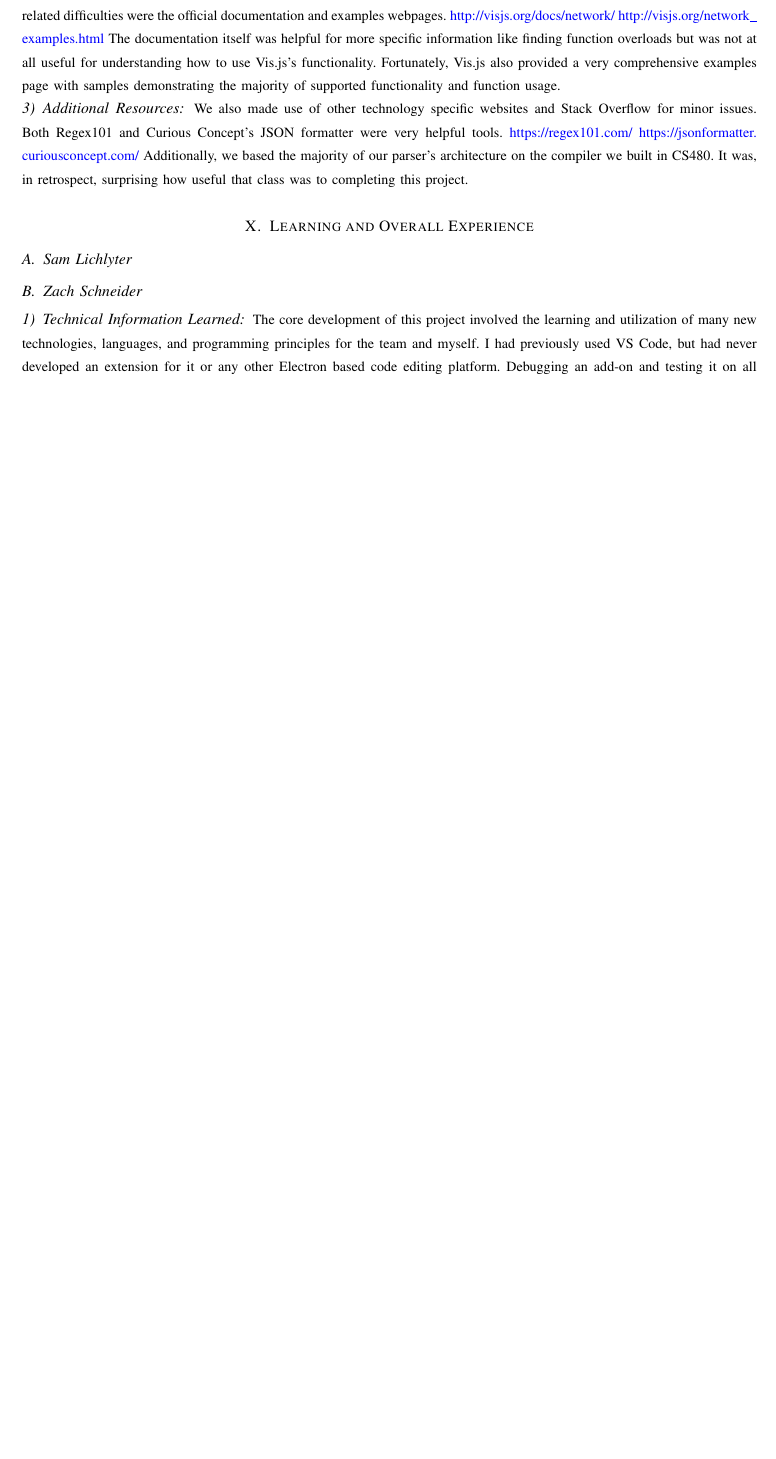
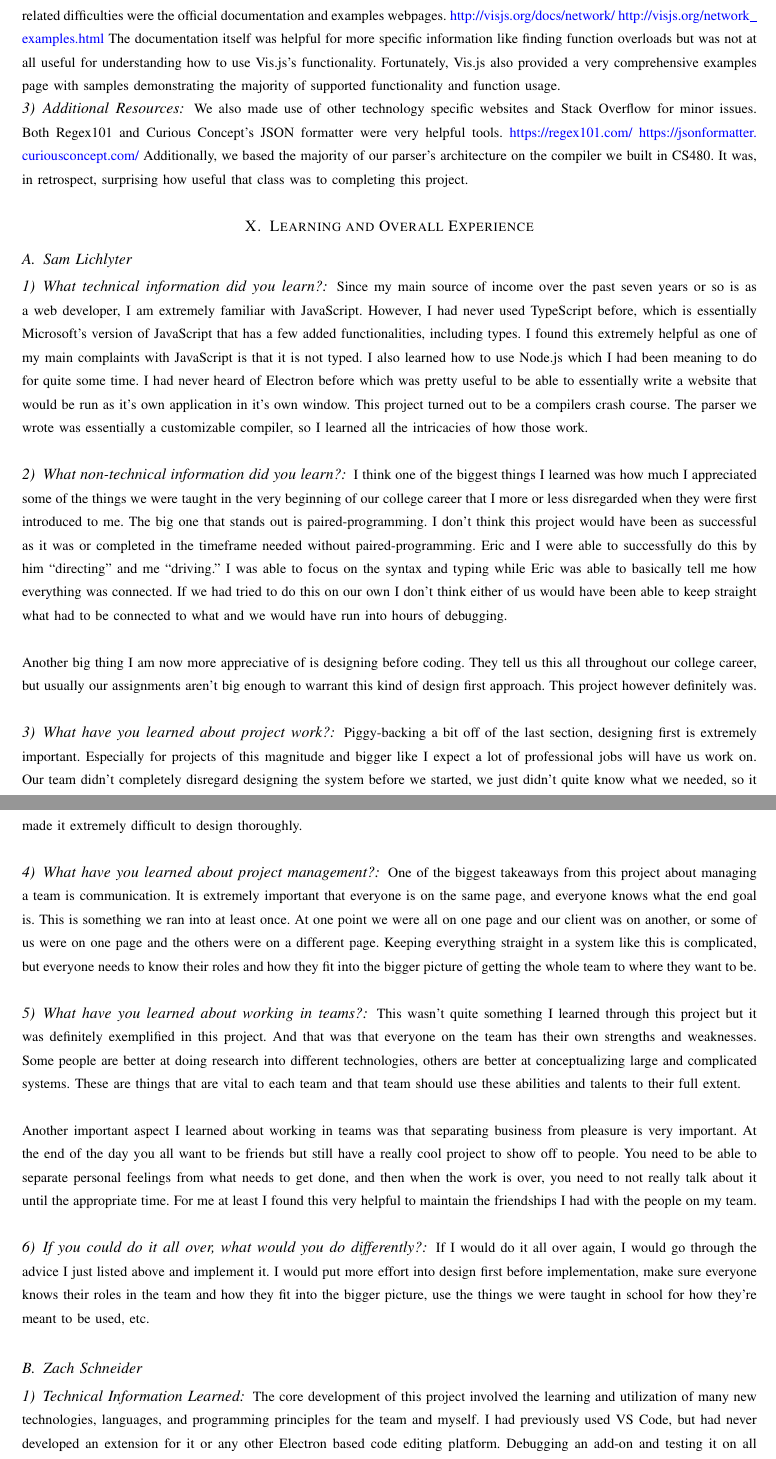
Before and after one commit to slichlyter12/Postal, a LaTeX paper (FinalReport/finalreport.tex): part of page 84 of 92 before the commit and two parts of pages 84 and 85 of 93 after it, the two joined at a grey line, cut so that both start at the same text, the shorter picture padded with empty space. Compiled offline with pdfLaTeX; a missing font is replaced by an installed copy or a similar font; a LaTeX package or settings file that is missing is left out.

Commit message:
added my parts to section 10

```diff
--- a/FinalReport/finalreport.tex
+++ b/FinalReport/finalreport.tex
@@ -784,6 +784,53 @@ It was, in retrospect, surprising how useful that class was to completing this p
 % If you could do it all over, what would you do differently?
 
 \subsection{Sam Lichlyter}
+\subsubsection{What technical information did you learn?}
+Since my main source of income over the past seven years or so is as a web developer, I am extremely familiar with JavaScript.
+However, I had never used TypeScript before, which is essentially Microsoft's version of JavaScript that has a few added functionalities, including types.
+I found this extremely helpful as one of my main complaints with JavaScript is that it is not typed.
+I also learned how to use Node.js which I had been meaning to do for quite some time.
+I had never heard of Electron before which was pretty useful to be able to essentially write a website that would be run as it's own application in it's own window.
+This project turned out to be a compilers crash course.
+The parser we wrote was essentially a customizable compiler, so I learned all the intricacies of how those work.\\
+
+\subsubsection{What non-technical information did you learn?}
+I think one of the biggest things I learned was how much I appreciated some of the things we were taught in the very beginning of our college career that I more or less disregarded when they were first introduced to me.
+The big one that stands out is paired-programming.
+I don't think this project would have been as successful as it was or completed in the timeframe needed without paired-programming.
+Eric and I were able to successfully do this by him ``directing'' and me ``driving.''
+I was able to focus on the syntax and typing while Eric was able to basically tell me how everything was connected.
+If we had tried to do this on our own I don't think either of us would have been able to keep straight what had to be connected to what and we would have run into hours of debugging. \\
+
+Another big thing I am now more appreciative of is designing before coding.
+They tell us this all throughout our college career, but usually our assignments aren't big enough to warrant this kind of design first approach.
+This project however definitely was.\\
+
+\subsubsection{What have you learned about project work?}
+Piggy-backing a bit off of the last section, designing first is extremely important.
+Especially for projects of this magnitude and bigger like I expect a lot of professional jobs will have us work on.
+Our team didn't completely disregard designing the system before we started, we just didn't quite know what we needed, so it made it extremely difficult to design thoroughly. \\
+
+\subsubsection{What have you learned about project management?}
+One of the biggest takeaways from this project about managing a team is communication.
+It is extremely important that everyone is on the same page, and everyone knows what the end goal is.
+This is something we ran into at least once.
+At one point we were all on one page and our client was on another, or some of us were on one page and the others were on a different page.
+Keeping everything straight in a system like this is complicated, but everyone needs to know their roles and how they fit into the bigger picture of getting the whole team to where they want to be.\\
+
+\subsubsection{What have you learned about working in teams?}
+This wasn't quite something I learned through this project but it was definitely exemplified in this project.
+And that was that everyone on the team has their own strengths and weaknesses.
+Some people are better at doing research into different technologies, others are better at conceptualizing large and complicated systems.
+These are things that are vital to each team and that team should use these abilities and talents to their full extent. \\
+
+Another important aspect I learned about working in teams was that separating business from pleasure is very important.
+At the end of the day you all want to be friends but still have a really cool project to show off to people.
+You need to be able to separate personal feelings from what needs to get done, and then when the work is over, you need to not really talk about it until the appropriate time.
+For me at least I found this very helpful to maintain the friendships I had with the people on my team.\\
+
+\subsubsection{If you could do it all over, what would you do differently?}
+If I would do it all over again, I would go through the advice I just listed above and implement it.
+I would put more effort into design first before implementation, make sure everyone knows their roles in the team and how they fit into the bigger picture, use the things we were taught in school for how they're meant to be used, etc.
 
 \subsection{Zach Schneider}
 \subsubsection{Technical Information Learned}
```
Also changed, not shown: FinalReport/finalreport.pdf, FinalReport/finalreport.tex (8 more changed lines).
